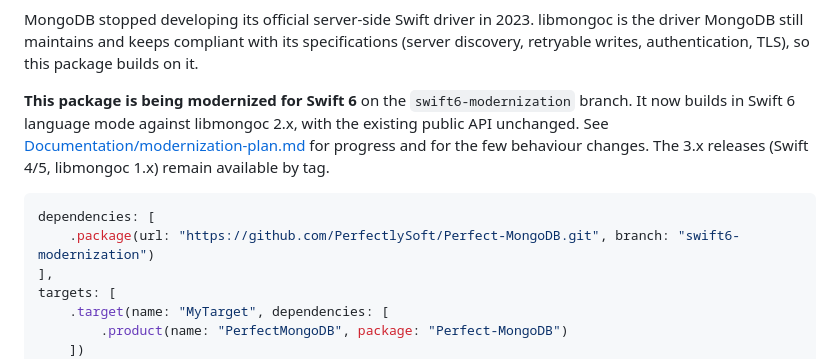
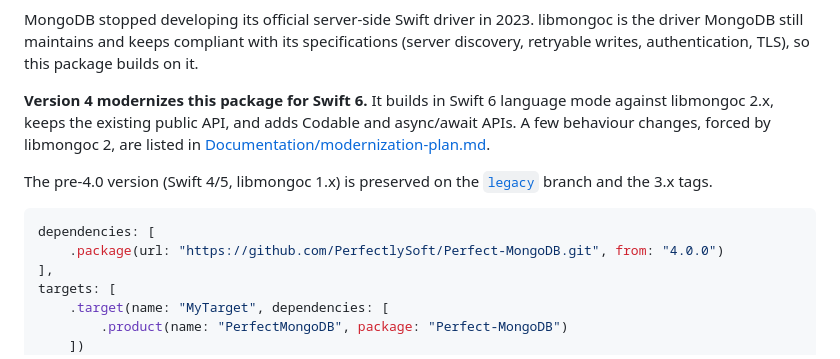
Before and after one commit to PerfectlySoft/Perfect-MongoDB, a Markdown page: README.md, the part around the change. Rendered like a GitHub page.

````diff
--- a/README.md
+++ b/README.md
@@ -15,14 +15,16 @@ MongoDB stopped developing its official server-side Swift driver in 2023. libmon
 still maintains and keeps compliant with its specifications (server discovery, retryable writes,
 authentication, TLS), so this package builds on it.
 
-**This package is being modernized for Swift 6** on the `swift6-modernization` branch. It now builds in
-Swift 6 language mode against libmongoc 2.x, with the existing public API unchanged. See
-[Documentation/modernization-plan.md](Documentation/modernization-plan.md) for progress and for the few
-behaviour changes. The 3.x releases (Swift 4/5, libmongoc 1.x) remain available by tag.
+**Version 4 modernizes this package for Swift 6.** It builds in Swift 6 language mode against libmongoc 2.x,
+keeps the existing public API, and adds Codable and async/await APIs. A few behaviour changes, forced by
+libmongoc 2, are listed in [Documentation/modernization-plan.md](Documentation/modernization-plan.md).
+
+The pre-4.0 version (Swift 4/5, libmongoc 1.x) is preserved on the [`legacy`](../../tree/legacy) branch and
+the 3.x tags.
 
 ```swift
 dependencies: [
-    .package(url: "https://github.com/PerfectlySoft/Perfect-MongoDB.git", branch: "swift6-modernization")
+    .package(url: "https://github.com/PerfectlySoft/Perfect-MongoDB.git", from: "4.0.0")
 ],
 targets: [
     .target(name: "MyTarget", dependencies: [
````
Also changed, not shown: Documentation/modernization-plan.md (+1 -1 lines), README.zh_CN.md (+6 -5 lines).
